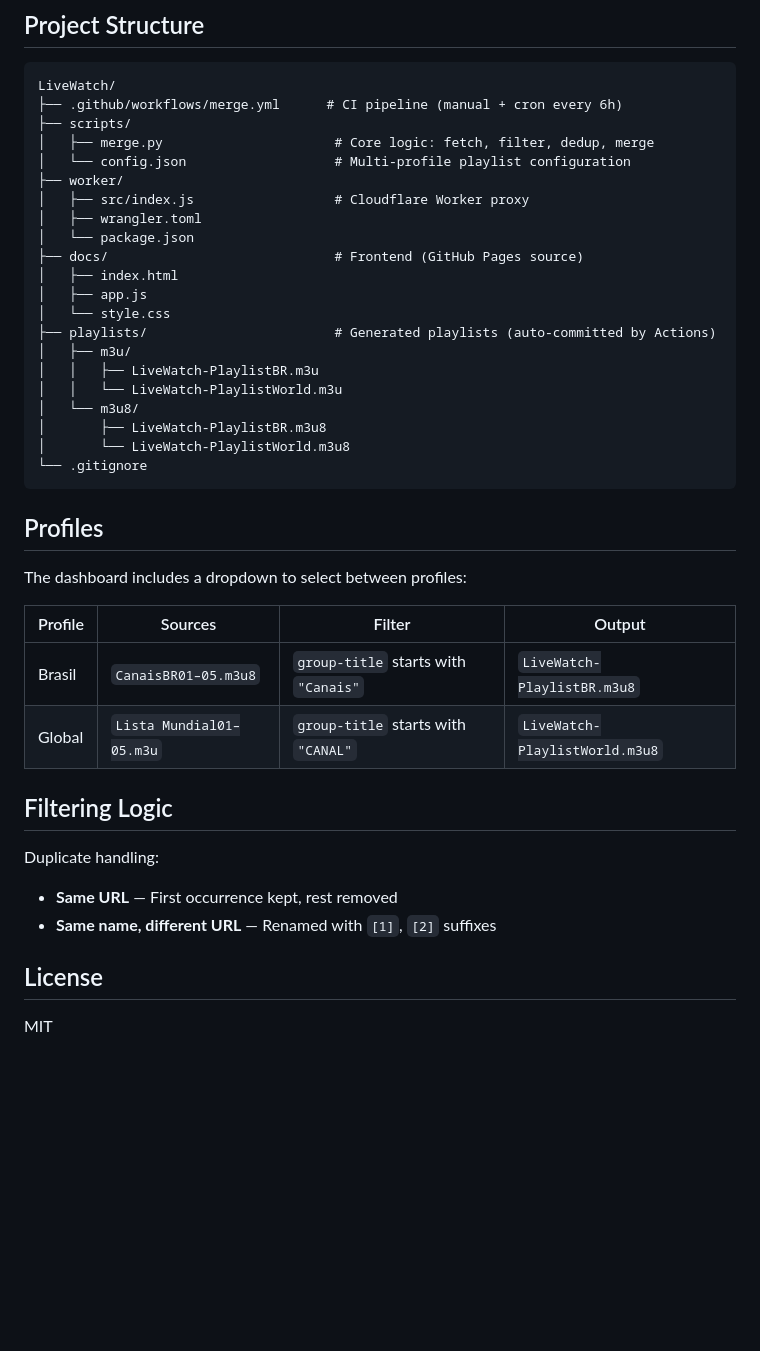
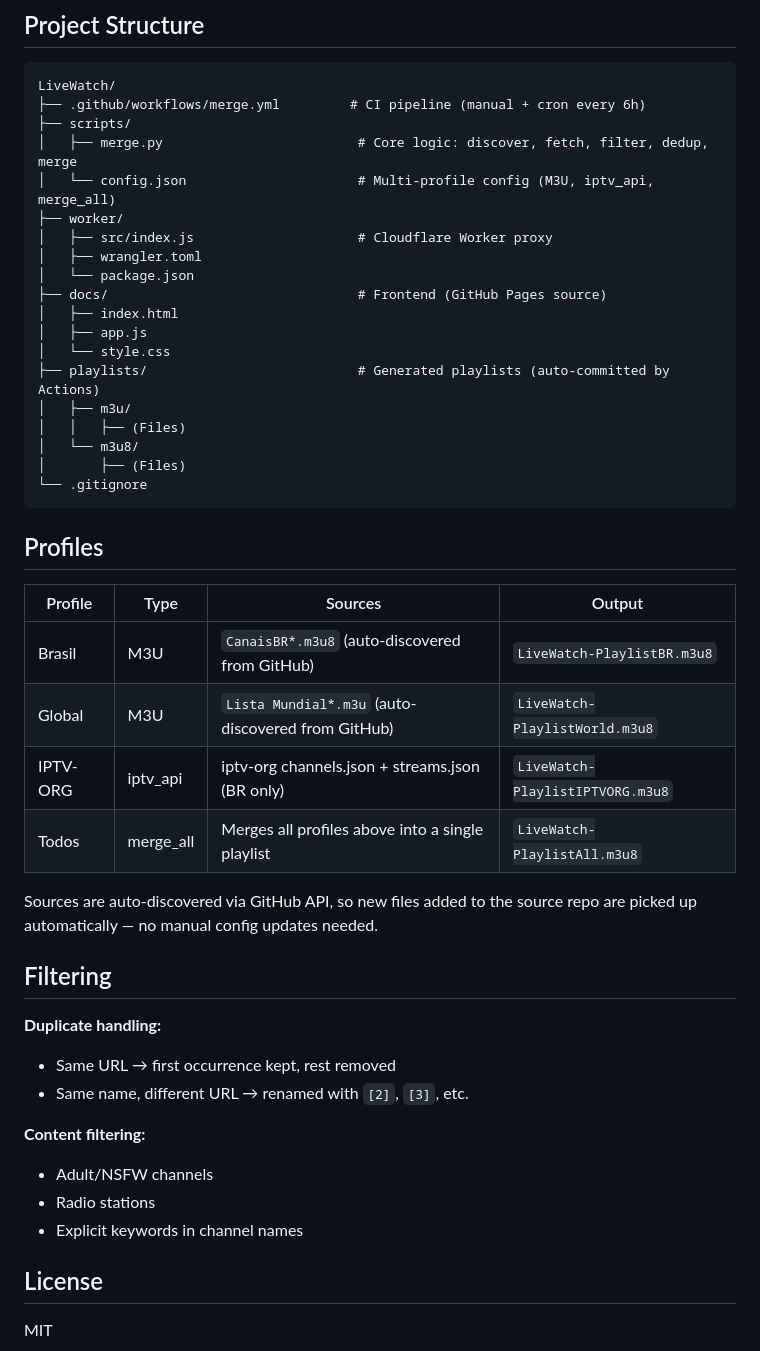
Before and after one commit to otaviozanon/LiveWatch, a Markdown page: README.md, the part around one of its changes. Rendered like a GitHub page; blank space fills up the shorter version.

````diff
--- a/README.md
+++ b/README.md
@@ -41,43 +43,49 @@ https://otaviozanon.github.io/LiveWatch/
 
 ```
 LiveWatch/
-├── .github/workflows/merge.yml      # CI pipeline (manual + cron every 6h)
+├── .github/workflows/merge.yml         # CI pipeline (manual + cron every 6h)
 ├── scripts/
-│   ├── merge.py                      # Core logic: fetch, filter, dedup, merge
-│   └── config.json                   # Multi-profile playlist configuration
+│   ├── merge.py                         # Core logic: discover, fetch, filter, dedup, merge
+│   └── config.json                      # Multi-profile config (M3U, iptv_api, merge_all)
 ├── worker/
-│   ├── src/index.js                  # Cloudflare Worker proxy
+│   ├── src/index.js                     # Cloudflare Worker proxy
 │   ├── wrangler.toml
 │   └── package.json
-├── docs/                             # Frontend (GitHub Pages source)
+├── docs/                                # Frontend (GitHub Pages source)
 │   ├── index.html
 │   ├── app.js
 │   └── style.css
-├── playlists/                        # Generated playlists (auto-committed by Actions)
+├── playlists/                           # Generated playlists (auto-committed by Actions)
 │   ├── m3u/
-│   │   ├── LiveWatch-PlaylistBR.m3u
-│   │   └── LiveWatch-PlaylistWorld.m3u
+│   │   ├── (Files)
 │   └── m3u8/
-│       ├── LiveWatch-PlaylistBR.m3u8
-│       └── LiveWatch-PlaylistWorld.m3u8
+│       ├── (Files)
 └── .gitignore
 ```
 
 ## Profiles
 
-The dashboard includes a dropdown to select between profiles:
+| Profile  | Type      | Sources                                            | Output                           |
+| -------- | --------- | -------------------------------------------------- | -------------------------------- |
+| Brasil   | M3U       | `CanaisBR*.m3u8` (auto-discovered from GitHub)     | `LiveWatch-PlaylistBR.m3u8`      |
+| Global   | M3U       | `Lista Mundial*.m3u` (auto-discovered from GitHub) | `LiveWatch-PlaylistWorld.m3u8`   |
+| IPTV-ORG | iptv_api  | iptv-org channels.json + streams.json (BR only)    | `LiveWatch-PlaylistIPTVORG.m3u8` |
+| Todos    | merge_all | Merges all profiles above into a single playlist   | `LiveWatch-PlaylistAll.m3u8`     |
 
-| Profile | Sources                  | Filter                               | Output                         |
-| ------- | ------------------------ | ------------------------------------ | ------------------------------ |
-| Brasil  | `CanaisBR01–05.m3u8`     | `group-title` starts with `"Canais"` | `LiveWatch-PlaylistBR.m3u8`    |
-| Global  | `Lista Mundial01–05.m3u` | `group-title` starts with `"CANAL"`  | `LiveWatch-PlaylistWorld.m3u8` |
+Sources are auto-discovered via GitHub API, so new files added to the source repo are picked up automatically — no manual config updates needed.
 
-## Filtering Logic
+## Filtering
 
-Duplicate handling:
+**Duplicate handling:**
 
-- **Same URL** — First occurrence kept, rest removed
-- **Same name, different URL** — Renamed with `[1]`, `[2]` suffixes
+- Same URL → first occurrence kept, rest removed
+- Same name, different URL → renamed with `[2]`, `[3]`, etc.
+
+**Content filtering:**
+
+- Adult/NSFW channels
+- Radio stations
+- Explicit keywords in channel names
 
 ## License
 
````
Also changed, not shown: other parts of README.md (+10 -8 lines).
